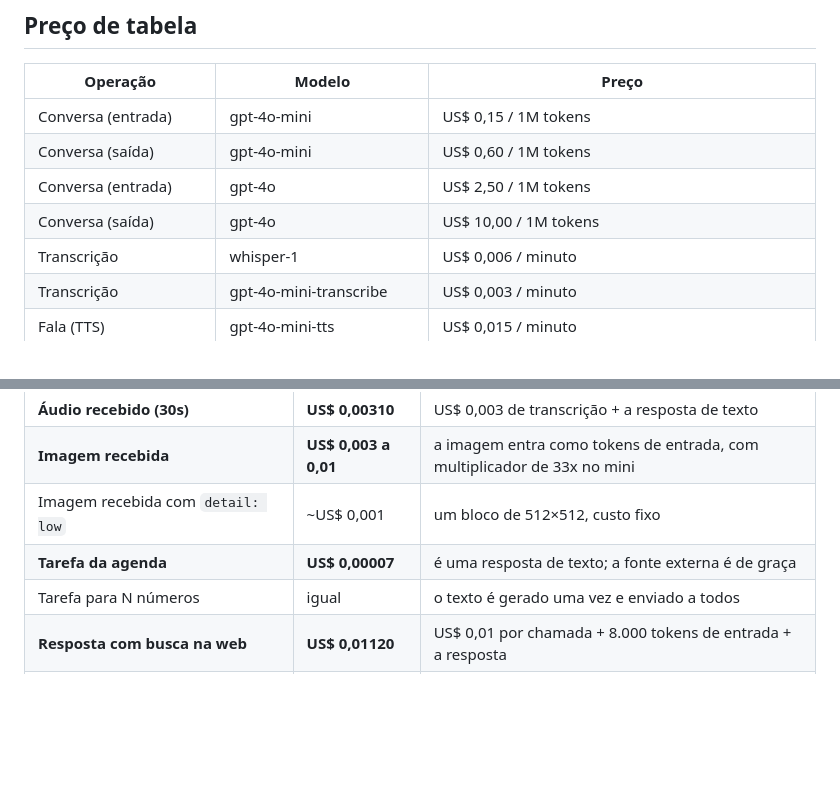
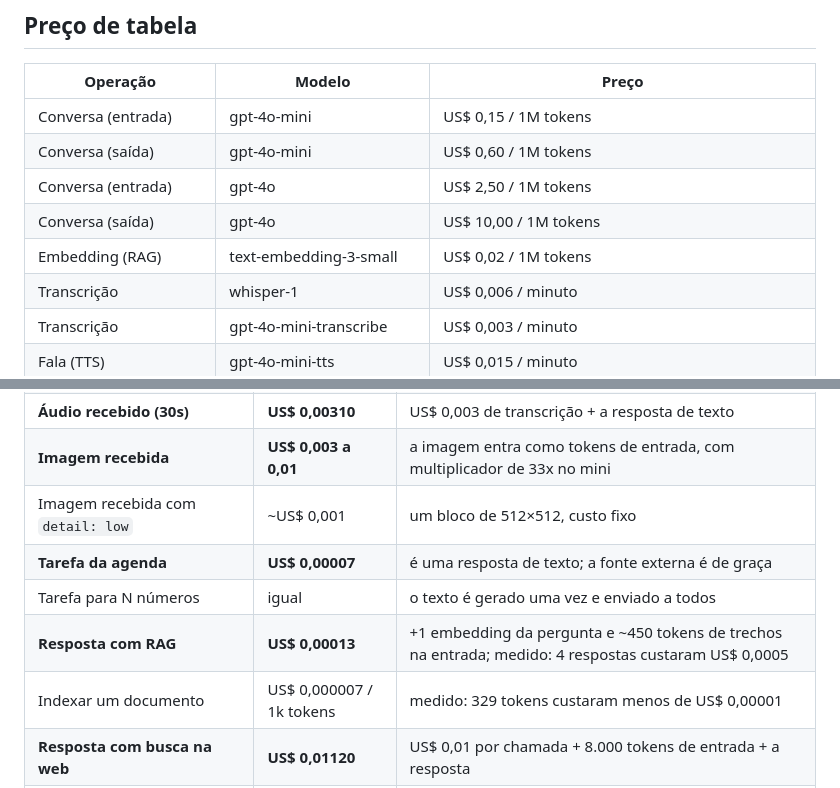
Before and after one commit to kelwinxd/whatsapp-bot, a Markdown page: BILLING.md, 2 parts joined by grey strips. GitHub-like rendering; blank space fills up the shorter version.

```diff
--- a/BILLING.md
+++ b/BILLING.md
@@ -18,6 +18,7 @@ por cima (uns 10% acima da conversão simples).
 | Conversa (saída) | gpt-4o-mini | US$ 0,60 / 1M tokens |
 | Conversa (entrada) | gpt-4o | US$ 2,50 / 1M tokens |
 | Conversa (saída) | gpt-4o | US$ 10,00 / 1M tokens |
+| Embedding (RAG) | text-embedding-3-small | US$ 0,02 / 1M tokens |
 | Transcrição | whisper-1 | US$ 0,006 / minuto |
 | Transcrição | gpt-4o-mini-transcribe | US$ 0,003 / minuto |
 | Fala (TTS) | gpt-4o-mini-tts | US$ 0,015 / minuto |
@@ -37,6 +38,8 @@ por cima (uns 10% acima da conversão simples).
 | Imagem recebida com `detail: low` | ~US$ 0,001 | um bloco de 512×512, custo fixo |
 | **Tarefa da agenda** | **US$ 0,00007** | é uma resposta de texto; a fonte externa é de graça |
 | Tarefa para N números | igual | o texto é gerado uma vez e enviado a todos |
+| **Resposta com RAG** | **US$ 0,00013** | +1 embedding da pergunta e ~450 tokens de trechos na entrada; medido: 4 respostas custaram US$ 0,0005 |
+| Indexar um documento | US$ 0,000007 / 1k tokens | medido: 329 tokens custaram menos de US$ 0,00001 |
 | **Resposta com busca na web** | **US$ 0,01120** | US$ 0,01 por chamada + 8.000 tokens de entrada + a resposta |
 | **Imagem gerada** | **US$ 0,009 a 0,133** | conforme modelo e qualidade |
 | Enviar/receber no WhatsApp | US$ 0 | Evolution é open source e roda na sua máquina |
```
Also changed, not shown: README.md (+23 -0 lines), docs/RAG.md (+21 -4 lines).
